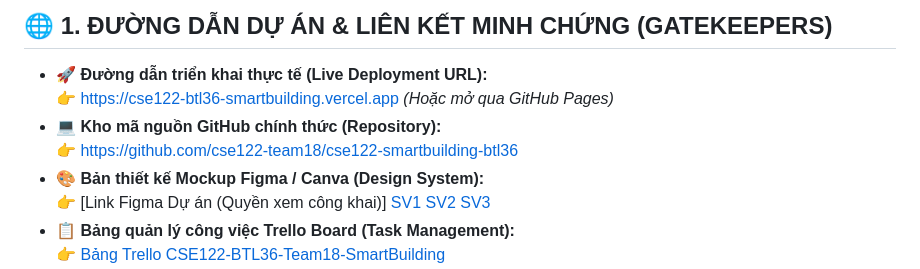
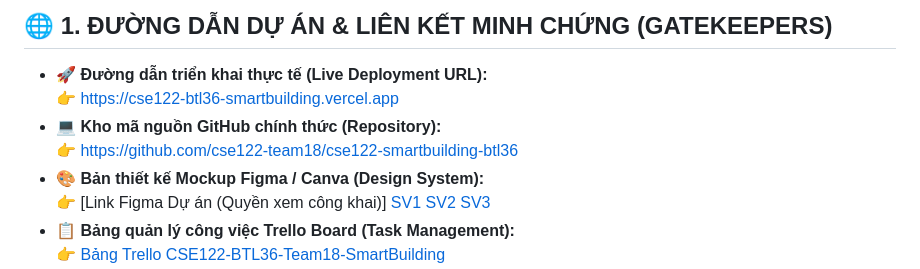
Before and after one commit to VietTai2603/CSE122_67KTPM1_BTCK_Nhom18, a Markdown page: README.md, the part around one of its changes. GitHub-like rendering.

```diff
--- a/README.md
+++ b/README.md
@@ -11,5 +11,5 @@
 ## 🌐 1. ĐƯỜNG DẪN DỰ ÁN & LIÊN KẾT MINH CHỨNG (GATEKEEPERS)
 
 - 🚀 **Đường dẫn triển khai thực tế (Live Deployment URL):**
-  👉 [https://cse122-btl36-smartbuilding.vercel.app](https://cse122-btl36-smartbuilding.vercel.app) *(Hoặc mở qua GitHub Pages)*
+  👉 [https://cse122-btl36-smartbuilding.vercel.app](https://cse122-btl36-smartbuilding.vercel.app)
 - 💻 **Kho mã nguồn GitHub chính thức (Repository):**
```
Also changed, not shown: other parts of README.md (+1 -1 lines).
